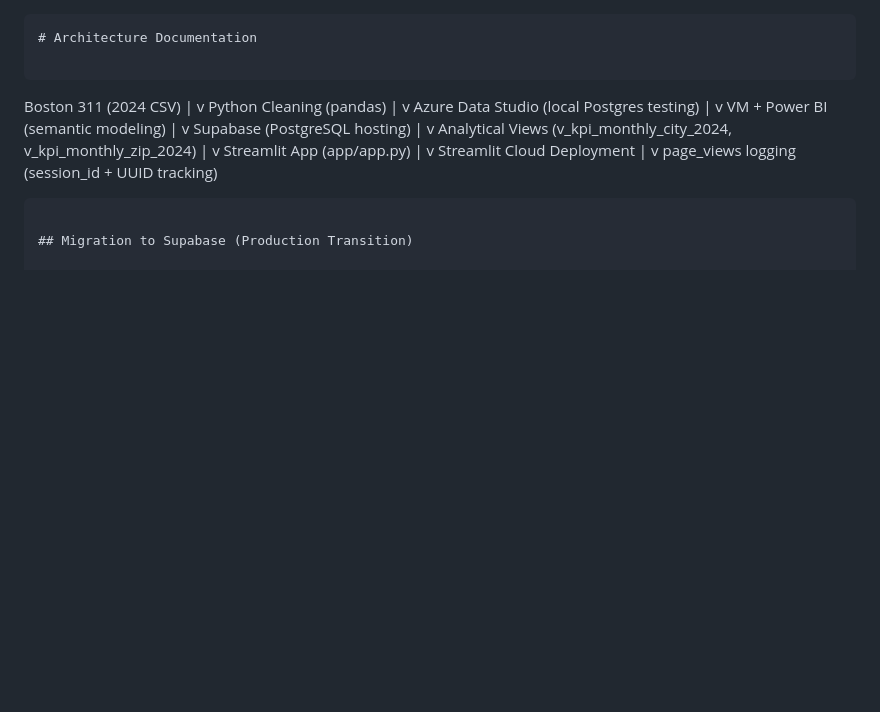
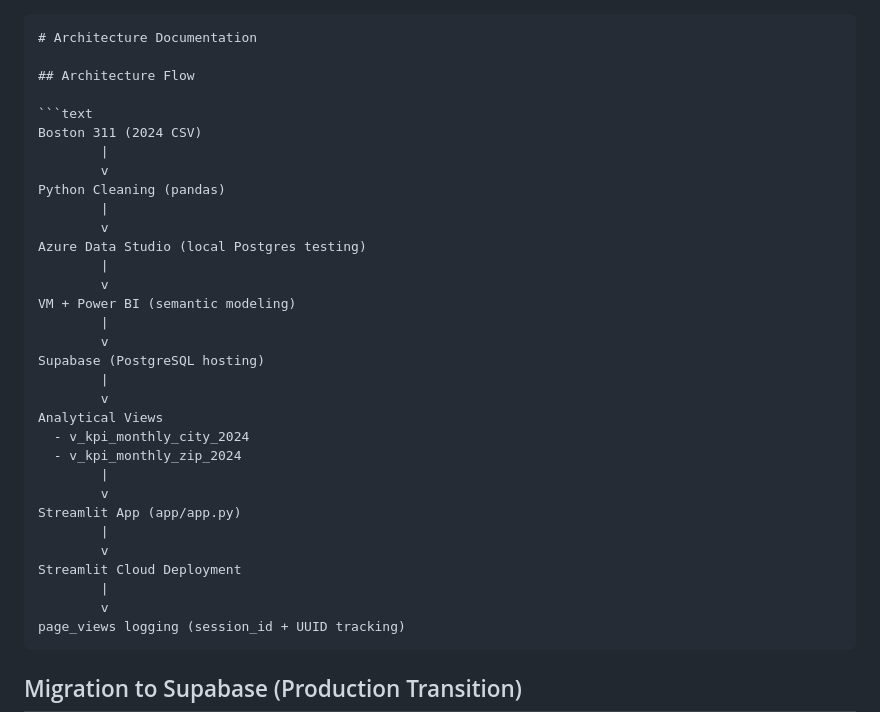
Before and after one commit to GauravBohra2001/boston311-analytics, a Markdown page: ARCHITECTURE.md, the part around the change. GitHub-like rendering; blank space fills up the shorter version.

Commit message:
Fix architecture diagram formatting

````diff
--- a/ARCHITECTURE.md
+++ b/ARCHITECTURE.md
@@ -1,7 +1,9 @@
 ```markdown
 # Architecture Documentation
 
-```
+## Architecture Flow
+
+```text
 Boston 311 (2024 CSV)
         |
         v
@@ -17,7 +19,9 @@ VM + Power BI (semantic modeling)
 Supabase (PostgreSQL hosting)
         |
         v
-Analytical Views (v_kpi_monthly_city_2024, v_kpi_monthly_zip_2024)
+Analytical Views
+  - v_kpi_monthly_city_2024
+  - v_kpi_monthly_zip_2024
         |
         v
 Streamlit App (app/app.py)
````
